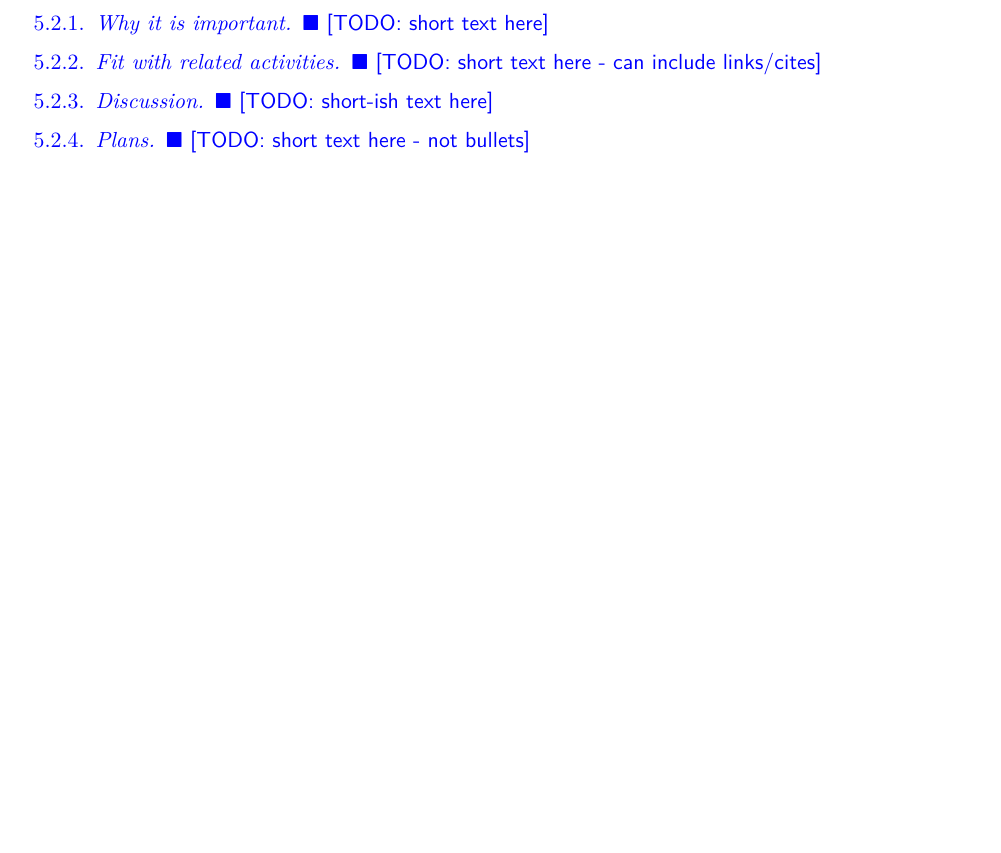
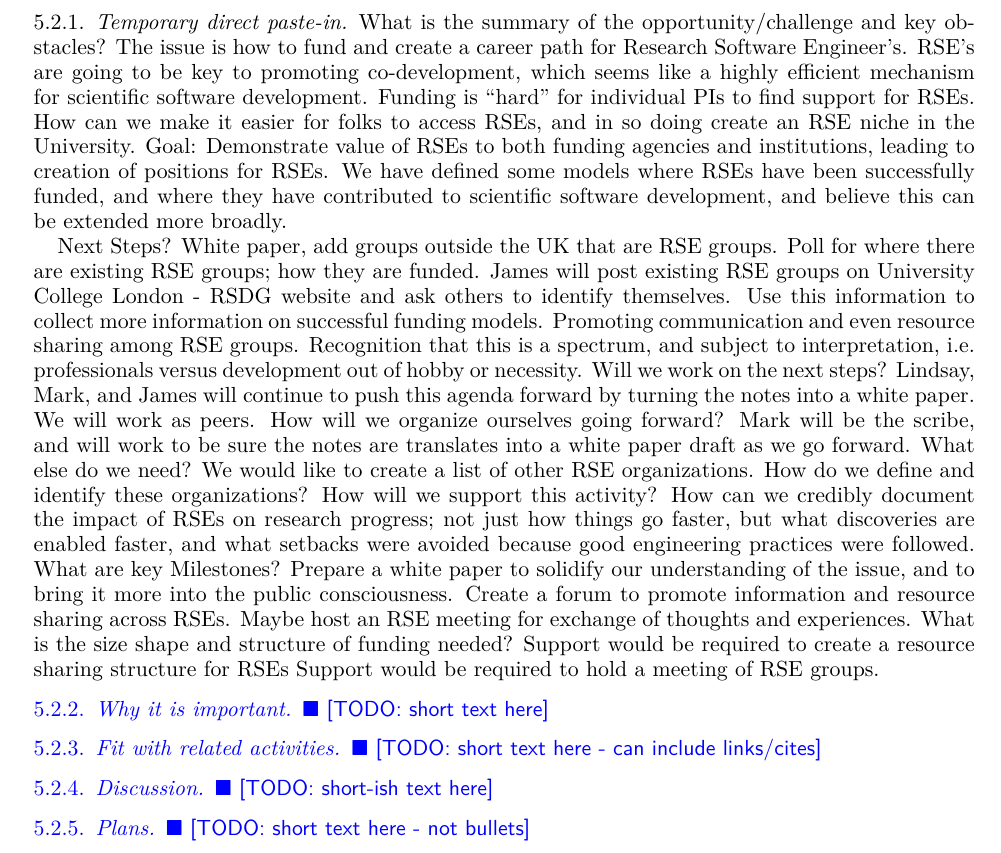
Before and after one commit to WSSSPE/meetings, a LaTeX paper (WSSSPE3/report/WSSSPE3_review.tex, which reads WSSSPE3/report/wg_main_funding_spec_expert.tex): part of page 6 of 25 before the commit and part of page 7 of 26 after it, cut at the place of the change, the shorter picture padded with empty space. Compiled offline with pdfLaTeX.

Commit message:
Temporary direct paste-in of Mark's notes from the Workshop as-is

```diff
--- a/WSSSPE3/report/wg_main_funding_spec_expert.tex
+++ b/WSSSPE3/report/wg_main_funding_spec_expert.tex
@@ -1,4 +1,34 @@
 \subsection{Research Programming Expertise -- how to fund it and sustain it.}
+
+\subsubsection{Temporary direct paste-in}
+
+What is the summary of the opportunity/challenge and key obstacles?
+The issue is how to fund and create a career path for Research Software Engineer’s. RSE’s are going to be key to promoting co-development, which seems like a highly efficient mechanism for scientific software development.
+Funding is “hard” for individual PIs to find support for RSEs. How can we make it easier for folks to access RSEs, and in so doing create an RSE niche in the University.
+Goal: Demonstrate value of RSEs to both funding agencies and institutions, leading to creation of positions for RSEs.
+ We have defined some models where RSEs have been successfully funded, and where they have contributed to scientific software development, and believe this can be extended more broadly.
+
+Next Steps?
+White paper, add groups outside the UK that are RSE groups.
+Poll for where there are existing RSE groups; how they are funded. James will post existing RSE groups on University College London - RSDG website and ask others to identify themselves. Use this information to collect more information on successful funding models.
+Promoting communication and even resource sharing among RSE groups.
+Recognition that this is a spectrum, and subject to interpretation, i.e. professionals versus development out of hobby or necessity.
+Will we work on the next steps?
+Lindsay, Mark, and James will continue to push this agenda forward by turning the notes into a white paper. We will work as peers.
+How will we organize ourselves going forward?
+Mark will be the scribe, and will work to be sure the notes are translates into a white paper draft as we go forward.
+What else do we need?
+We would like to create a list of other RSE organizations. How do we define and identify these organizations? How will we support this activity?
+How can we credibly document the impact of RSEs on research progress; not just how things go faster, but what discoveries are enabled faster, and what setbacks were avoided because good engineering practices were followed.
+What are key Milestones?
+Prepare a white paper to solidify our understanding of the issue, and to bring it more into the public consciousness.
+Create a forum to promote information and resource sharing across RSEs.
+Maybe host an RSE meeting for exchange of thoughts and experiences.
+What is the size shape and structure of funding needed?
+Support would be required to create a resource sharing structure for RSEs
+Support would be required to hold a meeting of RSE groups.
+
+
 
 \subsubsection{Why it is important}
 \todo{short text here}
```
